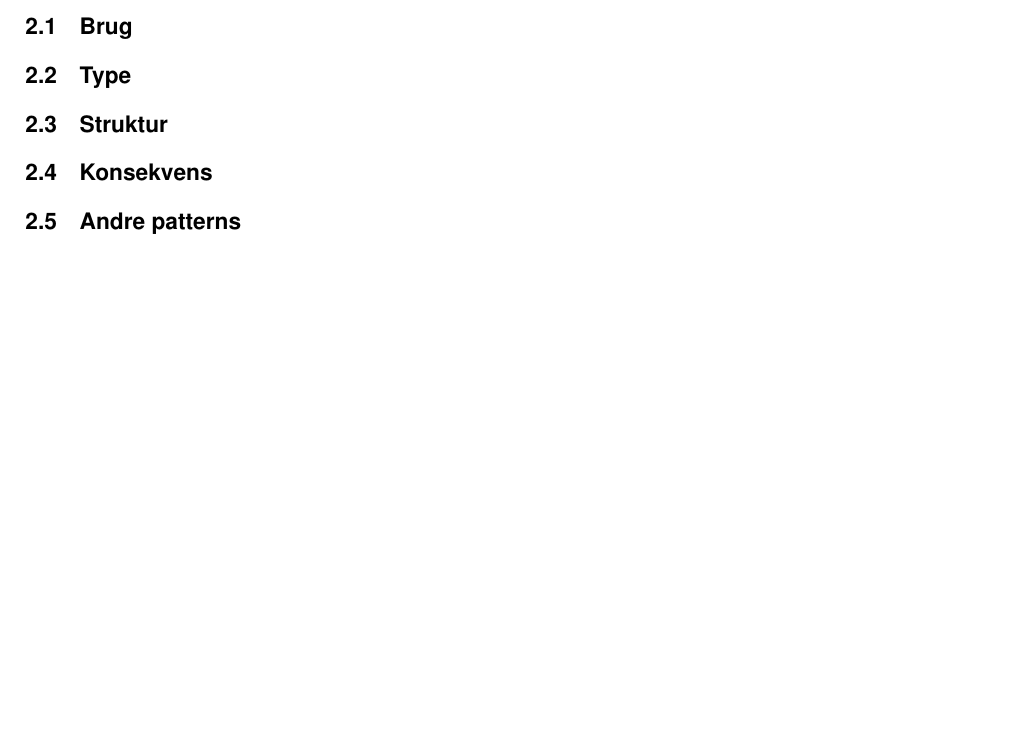
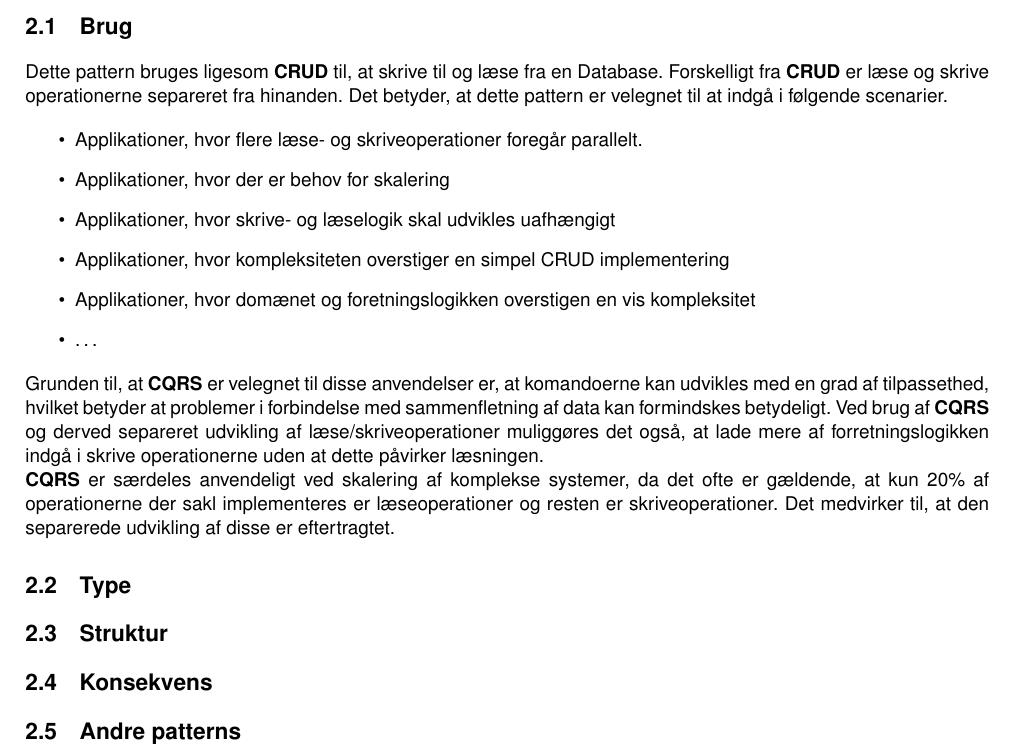
Before and after one commit to HermansenDesigns/Grp38-CQRS, a LaTeX book (latex/_RAPPORT/E17-I4SWD-DesignPatternsAssignmentGroup38-CQRS-report.tex, which reads latex/_RAPPORT/Sektioner/CQRS/Brug.tex): part of page 5 of 9, cut so that both start at the same text, the shorter picture padded with empty space. Compiled offline with pdfLaTeX.

Commit message:
brugen udkast

```diff
--- a/latex/_RAPPORT/Sektioner/CQRS/Brug.tex
+++ b/latex/_RAPPORT/Sektioner/CQRS/Brug.tex
@@ -1 +1,17 @@
 \section{Brug}
+Dette pattern bruges ligesom \textbf{CRUD} til, at skrive til og læse fra en Database. Forskelligt fra \textbf{CRUD} er læse og skrive operationerne separeret fra hinanden. Det betyder, at dette pattern er velegnet til at indgå i følgende scenarier.
+
+\begin{itemize}
+	\item Applikationer, hvor flere læse- og skriveoperationer foregår parallelt.
+	\item Applikationer, hvor der er behov for skalering
+	\item Applikationer, hvor skrive- og læselogik skal udvikles uafhængigt
+	\item Applikationer, hvor kompleksiteten overstiger en simpel CRUD implementering
+	\item Applikationer, hvor domænet og foretningslogikken overstigen en vis kompleksitet
+	\item \ldots
+
+\end{itemize}
+
+Grunden til, at \textbf{CQRS} er velegnet til disse anvendelser er, at komandoerne kan udvikles med en grad af tilpassethed, hvilket betyder at problemer i forbindelse med sammenfletning af data kan formindskes betydeligt.
+Ved brug af \textbf{CQRS} og derved separeret udvikling af læse/skriveoperationer muliggøres det også, at lade mere af forretningslogikken indgå i skrive operationerne uden at dette påvirker læsningen.
+
+\textbf{CQRS} er særdeles anvendeligt ved skalering af komplekse systemer, da det ofte er gældende, at kun 20\% af operationerne der sakl implementeres er læseoperationer og resten er skriveoperationer. Det medvirker til, at den separerede udvikling af disse er eftertragtet.
```
Also changed, not shown: latex/_RAPPORT/SWD-CQRS-blx.bib (deleted, +0 -11 lines), 1 other file.
